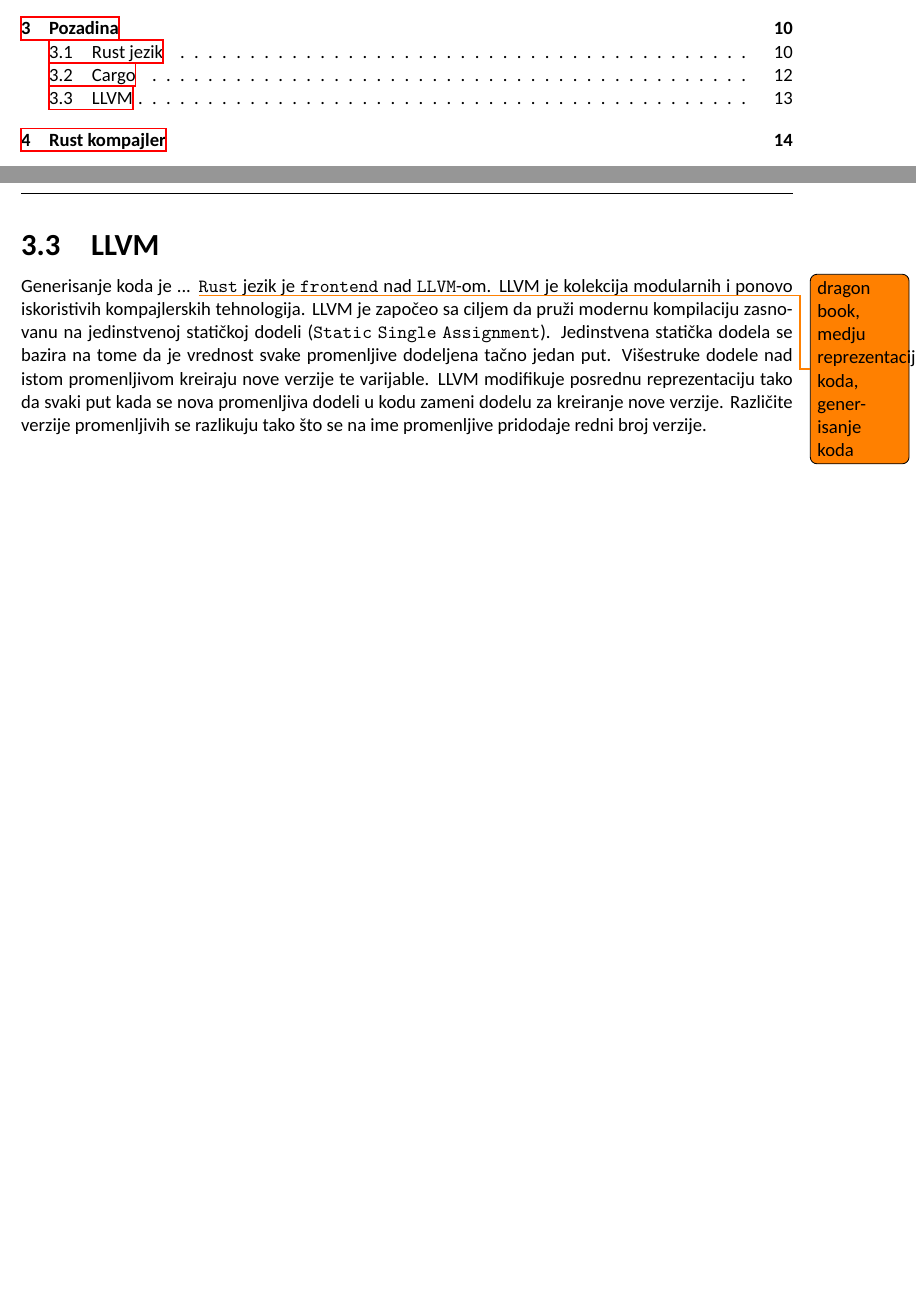
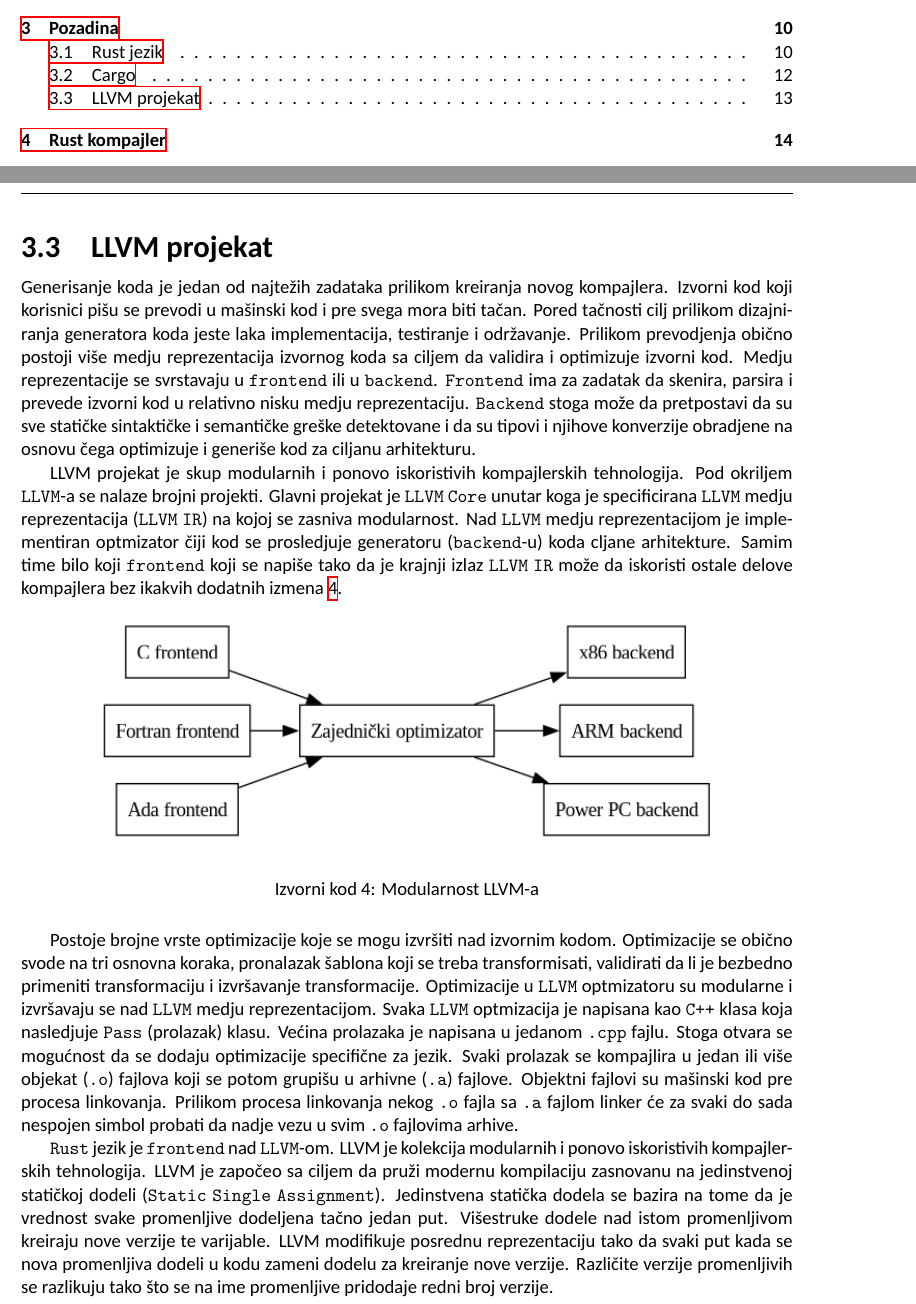
Before and after one commit to AleksaBajat/rust_compiler_msc_thesis, a LaTeX document (main.tex): two parts of pages 8 and 13 of 34, joined at a grey line, cut so that both start at the same text, the shorter picture padded with empty space. Compiled offline with XeLaTeX.

Commit message:
- llvm optimizer

```diff
--- a/main.tex
+++ b/main.tex
@@ -222,9 +222,46 @@ koja prima dodatne kompajlerske opcije.
 
 \newpage
 
-\subsection{LLVM}
+\subsection{LLVM projekat}
 
-Generisanje koda je ... \todo{dragon book, medju reprezentacije koda, generisanje koda}
+Generisanje koda je jedan od najtežih zadataka prilikom kreiranja novog kompajlera. Izvorni kod koji
+korisnici pišu se prevodi u mašinski kod i pre svega mora biti tačan. Pored tačnosti cilj prilikom
+dizajniranja generatora koda jeste laka implementacija, testiranje i održavanje.
+Prilikom prevodjenja obično postoji
+više medju reprezentacija izvornog koda sa ciljem da validira i optimizuje izvorni kod. Medju reprezentacije
+se svrstavaju u \verb|frontend| ili u \verb|backend|. \verb|Frontend| ima za zadatak da skenira, parsira
+i prevede izvorni kod u relativno nisku medju reprezentaciju. \verb|Backend| stoga može da pretpostavi
+da su sve statičke sintaktičke i semantičke greške detektovane i da su tipovi i njihove konverzije
+obradjene na osnovu čega optimizuje i generiše kod za ciljanu arhitekturu.
+
+LLVM projekat je skup modularnih i ponovo iskoristivih kompajlerskih tehnologija. Pod okriljem \verb|LLVM|-a
+se nalaze brojni projekti. Glavni projekat je \verb|LLVM| \verb|Core| unutar koga je specificirana \verb|LLVM|
+medju reprezentacija (\verb|LLVM| \verb|IR|) na kojoj se zasniva modularnost. Nad \verb|LLVM| medju reprezentacijom
+je implementiran optmizator čiji kod se prosledjuje generatoru (\verb|backend|-u) koda cljane arhitekture. Samim time
+bilo koji \verb|frontend| koji se napiše tako da je krajnji izlaz \verb|LLVM| \verb|IR| može da iskoristi
+ostale delove kompajlera bez ikakvih dodatnih izmena \ref{lst:llvm_modular}.
+
+\begin{listing}[H]
+\begin{center}
+\includegraphics[width=5in, height=1.8in]{assets/images/modern_compiler_design.png}
+\end{center}
+\caption{Modularnost LLVM-a}
+\label{lst:llvm_modular}
+\end{listing}
+
+Postoje brojne vrste optimizacije koje se mogu izvršiti nad izvornim kodom. Optimizacije se obično svode
+na tri osnovna koraka, pronalazak šablona koji se treba transformisati, validirati da li je bezbedno primeniti
+transformaciju i izvršavanje transformacije. Optimizacije u \verb|LLVM| optmizatoru su modularne i izvršavaju
+se nad \verb|LLVM| medju reprezentacijom. Svaka \verb|LLVM| optmizacija je napisana kao \verb|C++| klasa koja
+nasledjuje \verb|Pass| (prolazak) klasu. Većina prolazaka je napisana u jedanom \verb|.cpp| fajlu.
+Stoga otvara se mogućnost da se dodaju optimizacije specifične za jezik. Svaki prolazak se kompajlira u jedan
+ili više objekat (\verb|.o|) fajlova koji se potom grupišu u arhivne (\verb|.a|) fajlove. Objektni fajlovi
+su mašinski kod pre procesa linkovanja. Prilikom procesa linkovanja
+nekog \verb|.o| fajla sa \verb|.a| fajlom linker će za svaki do sada nespojen simbol probati da nadje
+vezu u svim \verb|.o| fajlovima arhive.
+
+
+
 \verb|Rust| jezik je \verb|frontend| nad \verb|LLVM|-om.
 LLVM je kolekcija modularnih i ponovo iskoristivih kompajlerskih tehnologija. LLVM je započeo
 sa ciljem da pruži modernu kompilaciju zasnovanu na jedinstvenoj statičkoj dodeli (\verb|Static| \verb|Single| \verb|Assignment|).
```
Also changed, not shown: assets/images/compilation.png (renamed from compilation.png), assets/images/modern_compiler_design.png (added), main.tex (2 more changed lines), 2 other files.
